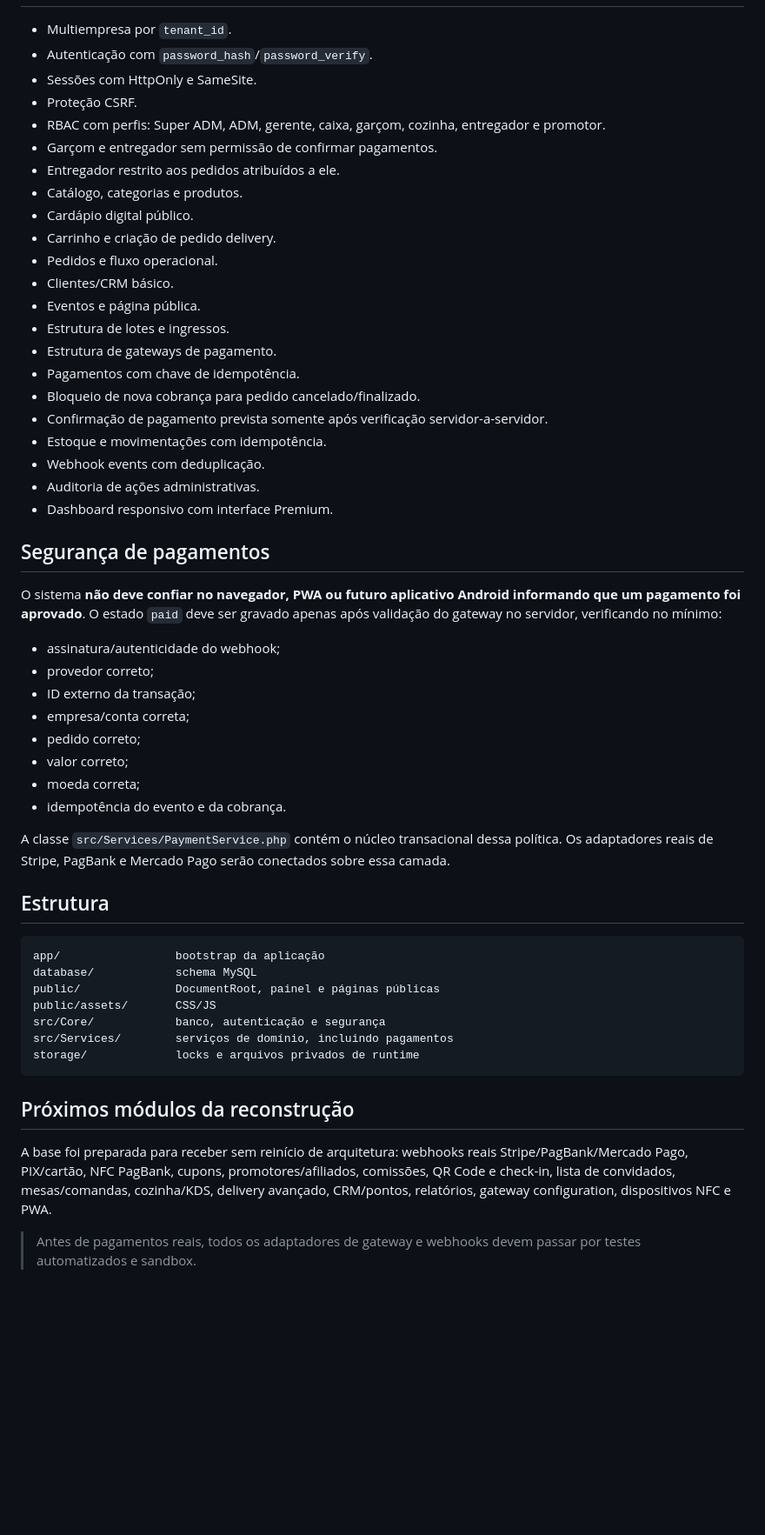
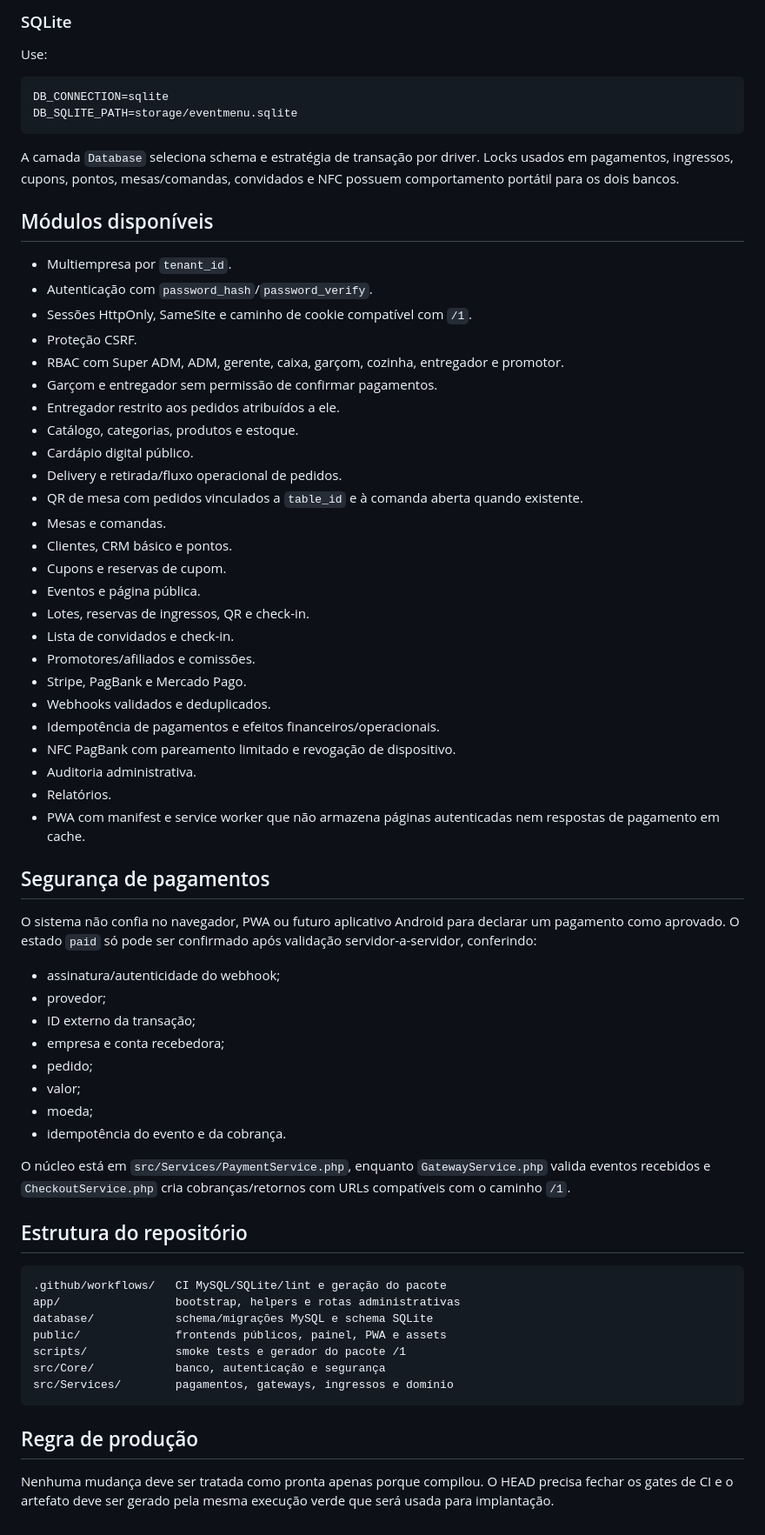
Before and after one commit to juliodelgadogui-collab/card-pio-, a Markdown page: README.md, the part around one of its changes. Shown at 87% size. Drawn GitHub-style; blank space fills up the shorter version.

Commit message:
docs: document hardened /1 deployment and CI

````diff
--- a/README.md
+++ b/README.md
@@ -27,56 +64,69 @@ Esta é uma reconstrução nova criada diretamente no GitHub, aproveitando os re
+### SQLite
+
+Use:
+
+```env
+DB_CONNECTION=sqlite
+DB_SQLITE_PATH=storage/eventmenu.sqlite
+```
+
+A camada `Database` seleciona schema e estratégia de transação por driver. Locks usados em pagamentos, ingressos, cupons, pontos, mesas/comandas, convidados e NFC possuem comportamento portátil para os dois bancos.
+
+## Módulos disponíveis
 
 - Multiempresa por `tenant_id`.
 - Autenticação com `password_hash`/`password_verify`.
-- Sessões com HttpOnly e SameSite.
+- Sessões HttpOnly, SameSite e caminho de cookie compatível com `/1`.
 - Proteção CSRF.
-- RBAC com perfis: Super ADM, ADM, gerente, caixa, garçom, cozinha, entregador e promotor.
+- RBAC com Super ADM, ADM, gerente, caixa, garçom, cozinha, entregador e promotor.
 - Garçom e entregador sem permissão de confirmar pagamentos.
 - Entregador restrito aos pedidos atribuídos a ele.
-- Catálogo, categorias e produtos.
+- Catálogo, categorias, produtos e estoque.
 - Cardápio digital público.
-- Carrinho e criação de pedido delivery.
-- Pedidos e fluxo operacional.
-- Clientes/CRM básico.
+- Delivery e retirada/fluxo operacional de pedidos.
+- QR de mesa com pedidos vinculados a `table_id` e à comanda aberta quando existente.
+- Mesas e comandas.
+- Clientes, CRM básico e pontos.
+- Cupons e reservas de cupom.
 - Eventos e página pública.
-- Estrutura de lotes e ingressos.
-- Estrutura de gateways de pagamento.
-- Pagamentos com chave de idempotência.
-- Bloqueio de nova cobrança para pedido cancelado/finalizado.
-- Confirmação de pagamento prevista somente após verificação servidor-a-servidor.
-- Estoque e movimentações com idempotência.
-- Webhook events com deduplicação.
-- Auditoria de ações administrativas.
-- Dashboard responsivo com interface Premium.
+- Lotes, reservas de ingressos, QR e check-in.
+- Lista de convidados e check-in.
+- Promotores/afiliados e comissões.
+- Stripe, PagBank e Mercado Pago.
+- Webhooks validados e deduplicados.
+- Idempotência de pagamentos e efeitos financeiros/operacionais.
+- NFC PagBank com pareamento limitado e revogação de dispositivo.
+- Auditoria administrativa.
+- Relatórios.
+- PWA com manifest e service worker que não armazena páginas autenticadas nem respostas de pagamento em cache.
 
 ## Segurança de pagamentos
 
-O sistema **não deve confiar no navegador, PWA ou futuro aplicativo Android informando que um pagamento foi aprovado**. O estado `paid` deve ser gravado apenas após validação do gateway no servidor, verificando no mínimo:
+O sistema não confia no navegador, PWA ou futuro aplicativo Android para declarar um pagamento como aprovado. O estado `paid` só pode ser confirmado após validação servidor-a-servidor, conferindo:
 
 - assinatura/autenticidade do webhook;
-- provedor correto;
+- provedor;
 - ID externo da transação;
-- empresa/conta correta;
-- pedido correto;
-- valor correto;
-- moeda correta;
+- empresa e conta recebedora;
+- pedido;
+- valor;
+- moeda;
 - idempotência do evento e da cobrança.
 
-A classe `src/Services/PaymentService.php` contém o núcleo transacional dessa política. Os adaptadores reais de Stripe, PagBank e Mercado Pago serão conectados sobre essa camada.
+O núcleo está em `src/Services/PaymentService.php`, enquanto `GatewayService.php` valida eventos recebidos e `CheckoutService.php` cria cobranças/retornos com URLs compatíveis com o caminho `/1`.
 
-## Estrutura
+## Estrutura do repositório
 
 ```text
-app/                 bootstrap da aplicação
-database/            schema MySQL
-public/              DocumentRoot, painel e páginas públicas
-public/assets/       CSS/JS
+.github/workflows/   CI MySQL/SQLite/lint e geração do pacote
+app/                 bootstrap, helpers e rotas administrativas
+database/            schema/migrações MySQL e schema SQLite
+public/              frontends públicos, painel, PWA e assets
+scripts/             smoke tests e gerador do pacote /1
 src/Core/            banco, autenticação e segurança
-src/Services/        serviços de domínio, incluindo pagamentos
-storage/             locks e arquivos privados de runtime
+src/Services/        pagamentos, gateways, ingressos e domínio
 ```
 
-## Próximos módulos da reconstrução
+## Regra de produção
 
-A base foi preparada para receber sem reinício de arquitetura: webhooks reais Stripe/PagBank/Mercado Pago, PIX/cartão, NFC PagBank, cupons, promotores/afiliados, comissões, QR Code e check-in, lista de convidados, mesas/comandas, cozinha/KDS, delivery avançado, CRM/pontos, relatórios, gateway configuration, dispositivos NFC e PWA.
-
-> Antes de pagamentos reais, todos os adaptadores de gateway e webhooks devem passar por testes automatizados e sandbox.
+Nenhuma mudança deve ser tratada como pronta apenas porque compilou. O HEAD precisa fechar os gates de CI e o artefato deve ser gerado pela mesma execução verde que será usada para implantação.
````
Also changed, not shown: other parts of README.md (+52 -15 lines).
